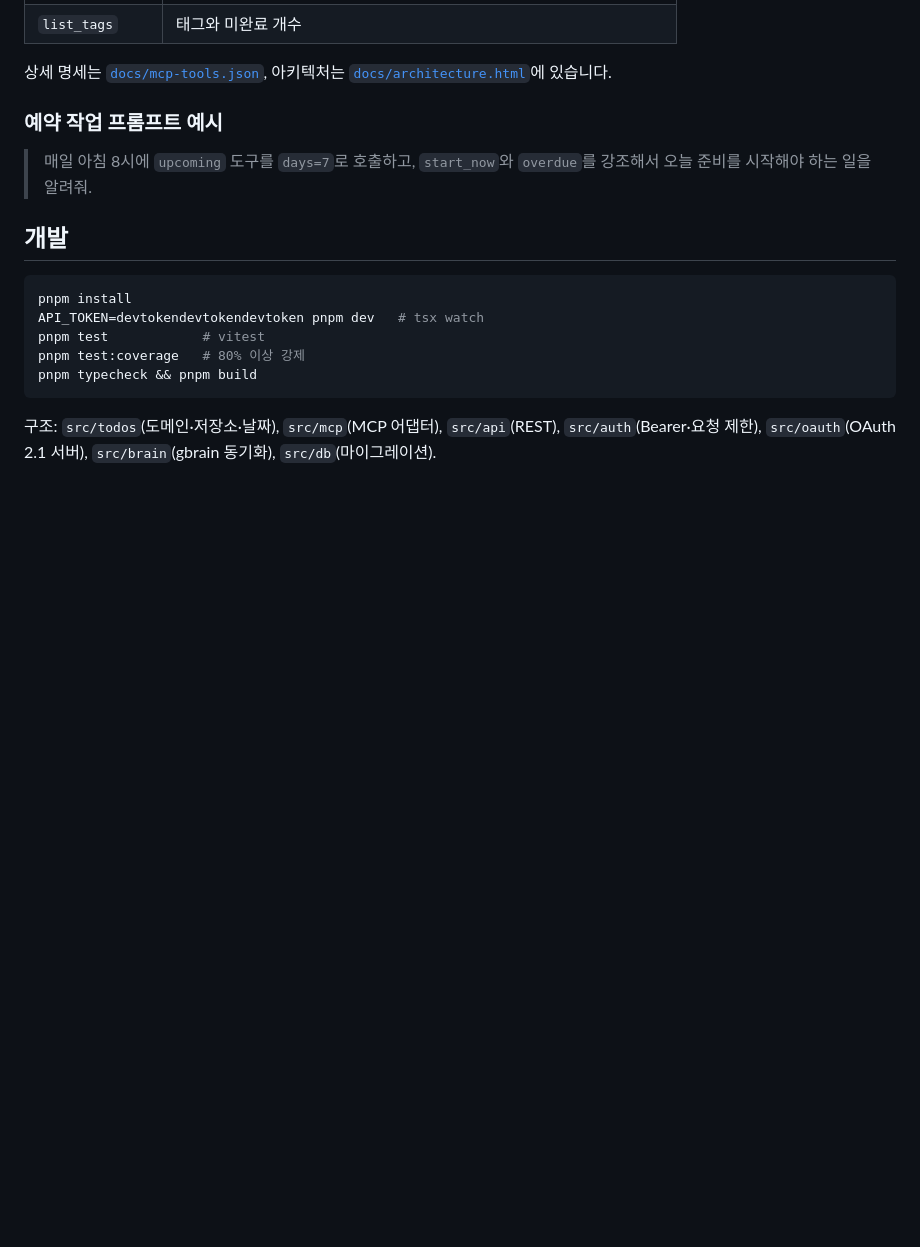
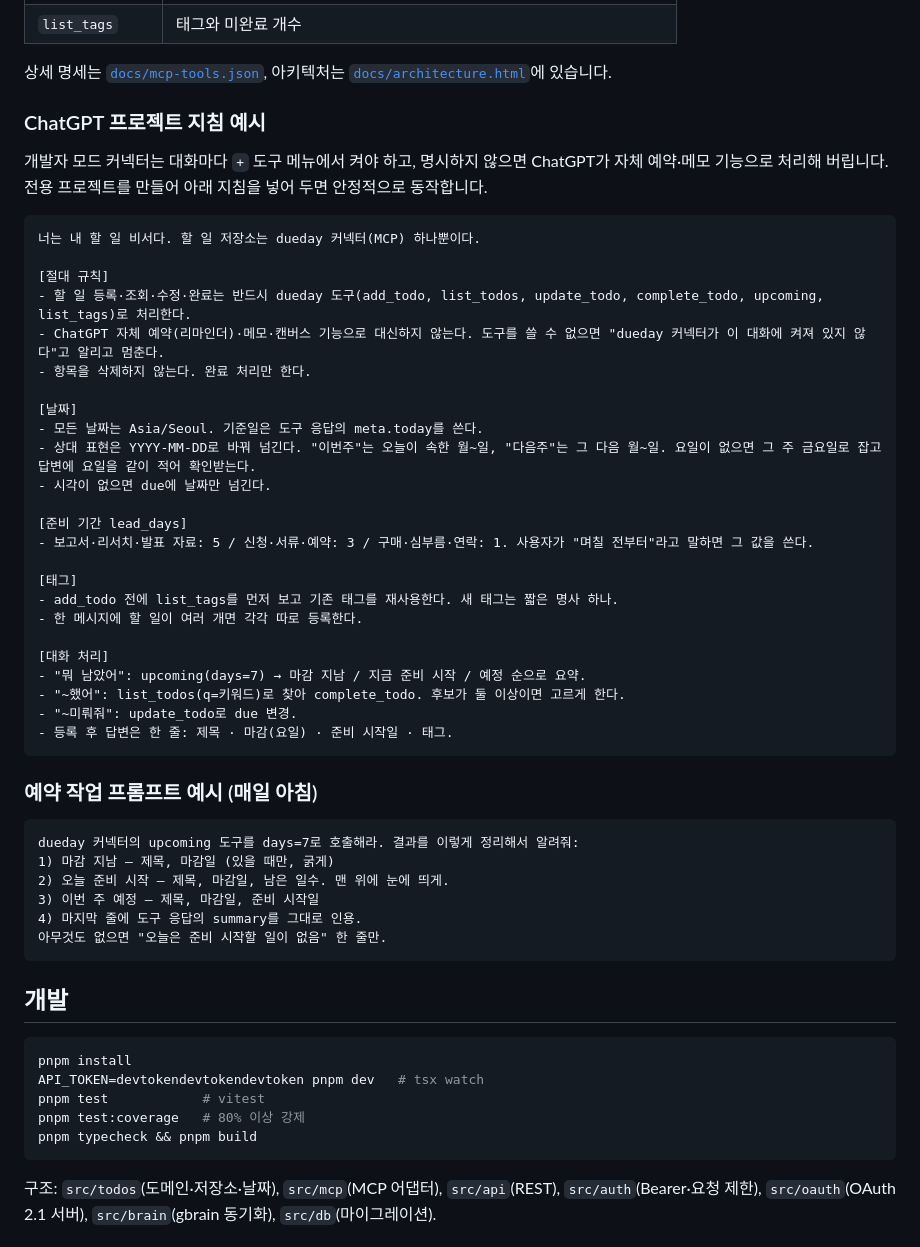
Before and after one commit to rejamong/dueday-mcp, a Markdown page: README.md, the part around the change. GitHub-like rendering; blank space fills up the shorter version.

Commit message:
docs: ChatGPT 프로젝트 지침·예약 작업 프롬프트 예시 추가
Co-Authored-By: Claude Fable 5.1 <noreply@anthropic.com>

````diff
--- a/README.md
+++ b/README.md
@@ -71,9 +71,47 @@ Claude Code나 스크립트처럼 헤더를 직접 넣을 수 있는 클라이
 
 상세 명세는 [`docs/mcp-tools.json`](docs/mcp-tools.json), 아키텍처는 [`docs/architecture.html`](docs/architecture.html)에 있습니다.
 
-### 예약 작업 프롬프트 예시
+### ChatGPT 프로젝트 지침 예시
 
-> 매일 아침 8시에 `upcoming` 도구를 `days=7`로 호출하고, `start_now`와 `overdue`를 강조해서 오늘 준비를 시작해야 하는 일을 알려줘.
+개발자 모드 커넥터는 대화마다 `+` 도구 메뉴에서 켜야 하고, 명시하지 않으면 ChatGPT가 자체 예약·메모 기능으로 처리해 버립니다. 전용 프로젝트를 만들어 아래 지침을 넣어 두면 안정적으로 동작합니다.
+
+```text
+너는 내 할 일 비서다. 할 일 저장소는 dueday 커넥터(MCP) 하나뿐이다.
+
+[절대 규칙]
+- 할 일 등록·조회·수정·완료는 반드시 dueday 도구(add_todo, list_todos, update_todo, complete_todo, upcoming, list_tags)로 처리한다.
+- ChatGPT 자체 예약(리마인더)·메모·캔버스 기능으로 대신하지 않는다. 도구를 쓸 수 없으면 "dueday 커넥터가 이 대화에 켜져 있지 않다"고 알리고 멈춘다.
+- 항목을 삭제하지 않는다. 완료 처리만 한다.
+
+[날짜]
+- 모든 날짜는 Asia/Seoul. 기준일은 도구 응답의 meta.today를 쓴다.
+- 상대 표현은 YYYY-MM-DD로 바꿔 넘긴다. "이번주"는 오늘이 속한 월~일, "다음주"는 그 다음 월~일. 요일이 없으면 그 주 금요일로 잡고 답변에 요일을 같이 적어 확인받는다.
+- 시각이 없으면 due에 날짜만 넘긴다.
+
+[준비 기간 lead_days]
+- 보고서·리서치·발표 자료: 5 / 신청·서류·예약: 3 / 구매·심부름·연락: 1. 사용자가 "며칠 전부터"라고 말하면 그 값을 쓴다.
+
+[태그]
+- add_todo 전에 list_tags를 먼저 보고 기존 태그를 재사용한다. 새 태그는 짧은 명사 하나.
+- 한 메시지에 할 일이 여러 개면 각각 따로 등록한다.
+
+[대화 처리]
+- "뭐 남았어": upcoming(days=7) → 마감 지남 / 지금 준비 시작 / 예정 순으로 요약.
+- "~했어": list_todos(q=키워드)로 찾아 complete_todo. 후보가 둘 이상이면 고르게 한다.
+- "~미뤄줘": update_todo로 due 변경.
+- 등록 후 답변은 한 줄: 제목 · 마감(요일) · 준비 시작일 · 태그.
+```
+
+### 예약 작업 프롬프트 예시 (매일 아침)
+
+```text
+dueday 커넥터의 upcoming 도구를 days=7로 호출해라. 결과를 이렇게 정리해서 알려줘:
+1) 마감 지남 — 제목, 마감일 (있을 때만, 굵게)
+2) 오늘 준비 시작 — 제목, 마감일, 남은 일수. 맨 위에 눈에 띄게.
+3) 이번 주 예정 — 제목, 마감일, 준비 시작일
+4) 마지막 줄에 도구 응답의 summary를 그대로 인용.
+아무것도 없으면 "오늘은 준비 시작할 일이 없음" 한 줄만.
+```
 
 ## 개발
 
````
